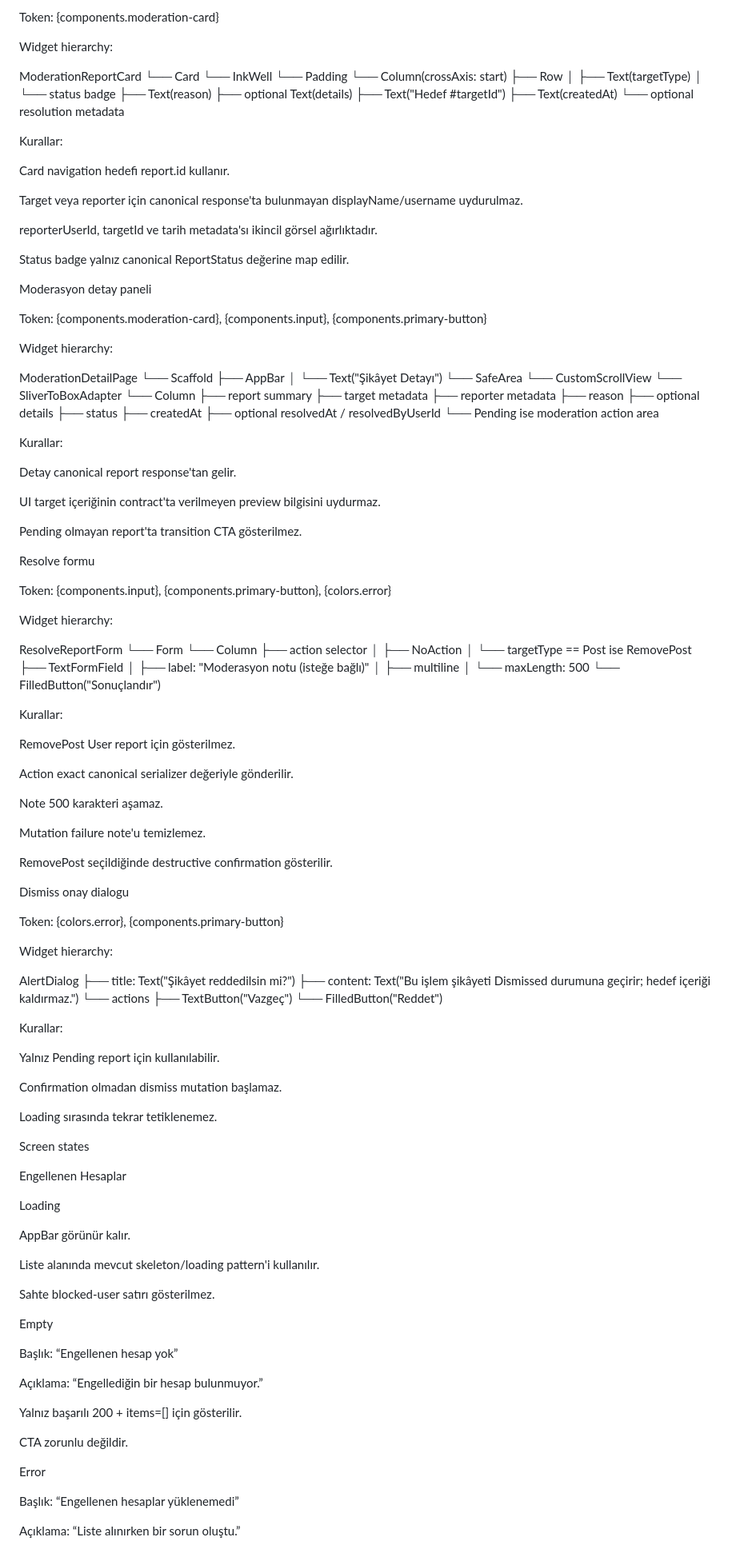
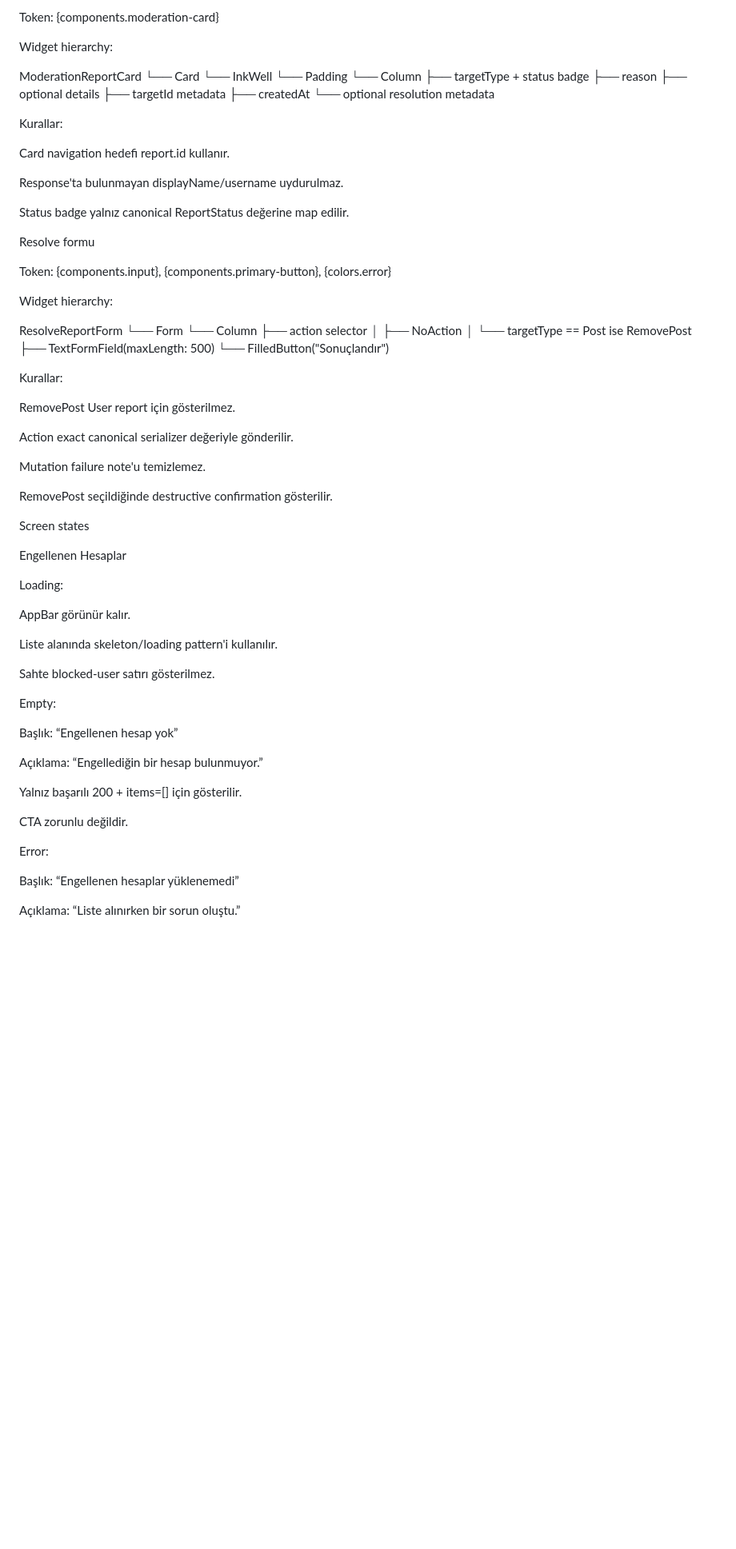
Before and after one commit to ilkankisi/pulse, a Markdown page: design/features/priority-3-security-management.md, the part around one of its changes. Shown at 80% size. Drawn GitHub-style; blank space fills up the shorter version.

Commit message:
[design] Öncelik 3 güvenlik ve yönetim deneyimini tasarla (b4e15625)

```diff
--- a/design/features/priority-3-security-management.md
+++ b/design/features/priority-3-security-management.md
@@ -573,57 +502,21 @@ ModerationReportCard
 └── Card
     └── InkWell
         └── Padding
-            └── Column(crossAxis: start)
-                ├── Row
-                │   ├── Text(targetType)
-                │   └── status badge
-                ├── Text(reason)
-                ├── optional Text(details)
-                ├── Text("Hedef #targetId")
-                ├── Text(createdAt)
+            └── Column
+                ├── targetType + status badge
+                ├── reason
+                ├── optional details
+                ├── targetId metadata
+                ├── createdAt
                 └── optional resolution metadata
 
 Kurallar:
 
 Card navigation hedefi report.id kullanır.
 
-Target veya reporter için canonical response'ta bulunmayan displayName/username uydurulmaz.
-
-reporterUserId, targetId ve tarih metadata'sı ikincil görsel ağırlıktadır.
+Response'ta bulunmayan displayName/username uydurulmaz.
 
 Status badge yalnız canonical ReportStatus değerine map edilir.
-
-Moderasyon detay paneli
-
-Token: {components.moderation-card}, {components.input}, {components.primary-button}
-
-Widget hierarchy:
-
-ModerationDetailPage
-└── Scaffold
-    ├── AppBar
-    │   └── Text("Şikâyet Detayı")
-    └── SafeArea
-        └── CustomScrollView
-            └── SliverToBoxAdapter
-                └── Column
-                    ├── report summary
-                    ├── target metadata
-                    ├── reporter metadata
-                    ├── reason
-                    ├── optional details
-                    ├── status
-                    ├── createdAt
-                    ├── optional resolvedAt / resolvedByUserId
-                    └── Pending ise moderation action area
-
-Kurallar:
-
-Detay canonical report response'tan gelir.
-
-UI target içeriğinin contract'ta verilmeyen preview bilgisini uydurmaz.
-
-Pending olmayan report'ta transition CTA gösterilmez.
 
 Resolve formu
 
@@ -637,10 +530,7 @@ ResolveReportForm
         ├── action selector
         │   ├── NoAction
         │   └── targetType == Post ise RemovePost
-        ├── TextFormField
-        │   ├── label: "Moderasyon notu (isteğe bağlı)"
-        │   ├── multiline
-        │   └── maxLength: 500
+        ├── TextFormField(maxLength: 500)
         └── FilledButton("Sonuçlandır")
 
 Kurallar:
@@ -649,46 +539,23 @@ RemovePost User report için gösterilmez.
 
 Action exact canonical serializer değeriyle gönderilir.
 
-Note 500 karakteri aşamaz.
-
 Mutation failure note'u temizlemez.
 
 RemovePost seçildiğinde destructive confirmation gösterilir.
-
-Dismiss onay dialogu
-
-Token: {colors.error}, {components.primary-button}
-
-Widget hierarchy:
-
-AlertDialog
-├── title: Text("Şikâyet reddedilsin mi?")
-├── content: Text("Bu işlem şikâyeti Dismissed durumuna geçirir; hedef içeriği kaldırmaz.")
-└── actions
-    ├── TextButton("Vazgeç")
-    └── FilledButton("Reddet")
-
-Kurallar:
-
-Yalnız Pending report için kullanılabilir.
-
-Confirmation olmadan dismiss mutation başlamaz.
-
-Loading sırasında tekrar tetiklenemez.
 
 Screen states
 
 Engellenen Hesaplar
 
-Loading
+Loading:
 
 AppBar görünür kalır.
 
-Liste alanında mevcut skeleton/loading pattern'i kullanılır.
+Liste alanında skeleton/loading pattern'i kullanılır.
 
 Sahte blocked-user satırı gösterilmez.
 
-Empty
+Empty:
 
 Başlık: “Engellenen hesap yok”
 
@@ -698,7 +565,7 @@ Yalnız başarılı 200 + items=[] için gösterilir.
 
 CTA zorunlu değildir.
 
-Error
+Error:
 
 Başlık: “Engellenen hesaplar yüklenemedi”
 
```
Also changed, not shown: other parts of design/features/priority-3-security-management.md (+73 -166 lines).
